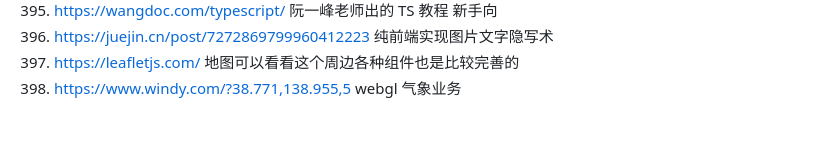
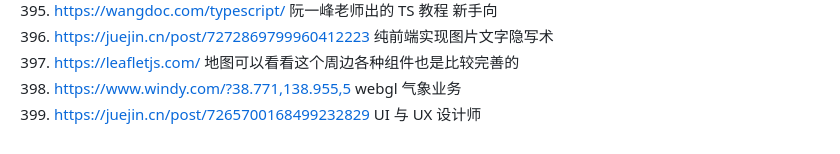
Before and after one commit to 542154968/Development-attention-point, a Markdown page: 好的网站和资料.md, the part around the change. GitHub-like rendering.

Commit message:
feat(): UI 与 UX 设计师

```diff
--- a/好的网站和资料.md
+++ b/好的网站和资料.md
@@ -409,3 +409,4 @@
 396. https://juejin.cn/post/7272869799960412223 纯前端实现图片文字隐写术
 397. https://leafletjs.com/ 地图可以看看这个周边各种组件也是比较完善的
 398. https://www.windy.com/?38.771,138.955,5 webgl 气象业务
+399. https://juejin.cn/post/7265700168499232829 UI 与 UX 设计师
```
